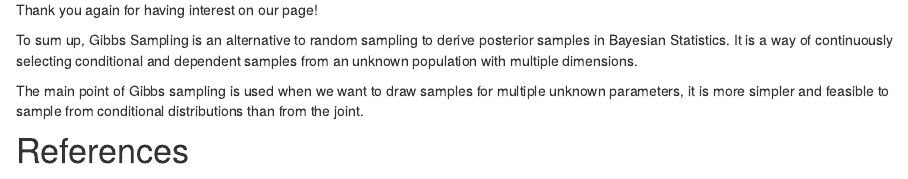
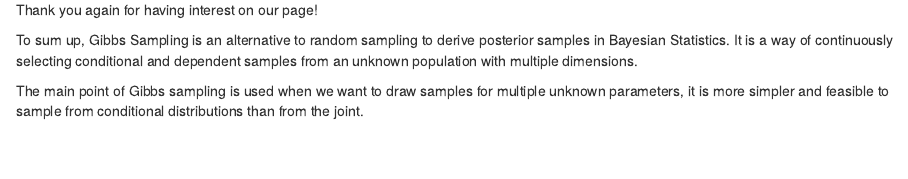
Before and after one commit to kristywhim/455-Gibbs-Sampling, an R Markdown document (wrapup.Rmd): the page in a window 1100 px wide, from 140 px down. Rendered offline with R 4.5, knitr and Pandoc, with nearby package versions; drawn as R Markdown's standard HTML page in place of the format the file asks for.

Commit message:
deleting extra "references" title

```diff
--- a/wrapup.Rmd
+++ b/wrapup.Rmd
@@ -12,6 +12,3 @@ Thank you again for having interest on our page!
 To sum up, Gibbs Sampling is an alternative to random sampling to derive posterior samples in Bayesian Statistics. It is a way of continuously selecting conditional and dependent samples from an unknown population with multiple dimensions.
 
 The main point of Gibbs sampling is used when we want to draw samples for multiple unknown parameters, it is more simpler and feasible to sample from conditional distributions than from the joint.
-
-
-# References
```
Also changed, not shown: docs/search.json, 1 other file.
